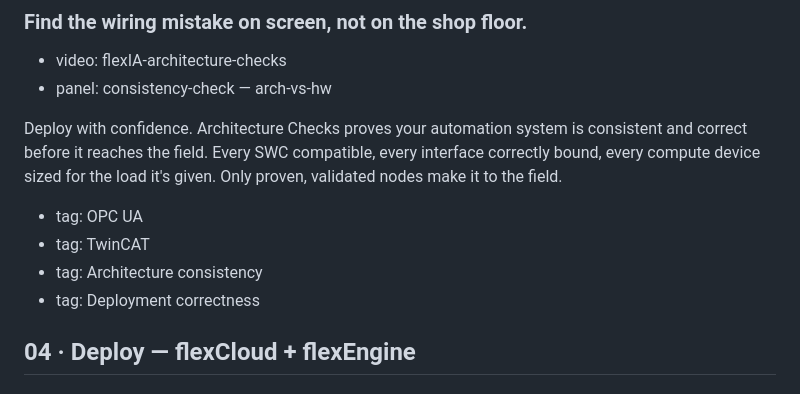
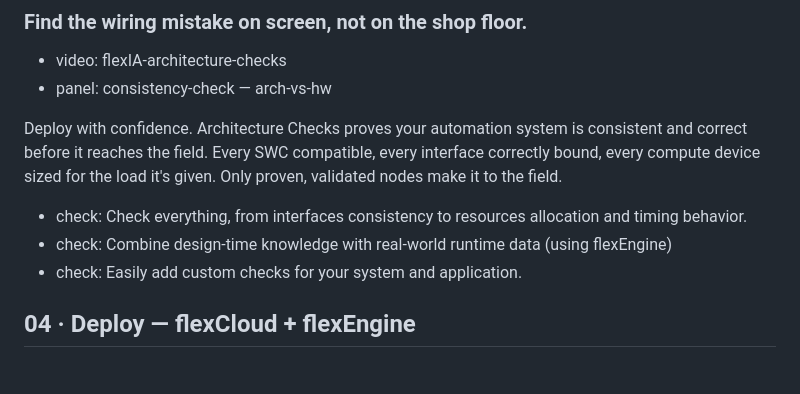
Before and after one commit to Flexible-Industrial-Automation/flexIA-demonstrator-onepager, a Markdown page: workflow/stages.md, the part around the change. GitHub-like rendering.

Commit message:
updated stage

```diff
--- a/workflow/stages.md
+++ b/workflow/stages.md
@@ -50,10 +50,10 @@ Build it your way. Integrate it without rewriting. Implement components in C/C++
 
 Deploy with confidence. Architecture Checks proves your automation system is consistent and correct before it reaches the field. Every SWC compatible, every interface correctly bound, every compute device sized for the load it's given. Only proven, validated nodes make it to the field.
 
-- tag: OPC UA
-- tag: TwinCAT
-- tag: Architecture consistency
-- tag: Deployment correctness
+- check: Check everything, from interfaces consistency to resources allocation and timing behavior.
+- check: Combine design-time knowledge with real-world runtime data (using flexEngine)
+- check: Easily add custom checks for your system and application.
+
 
 ## 04 · Deploy — flexCloud + flexEngine
 ### One button. Every device, in the right order.
```
